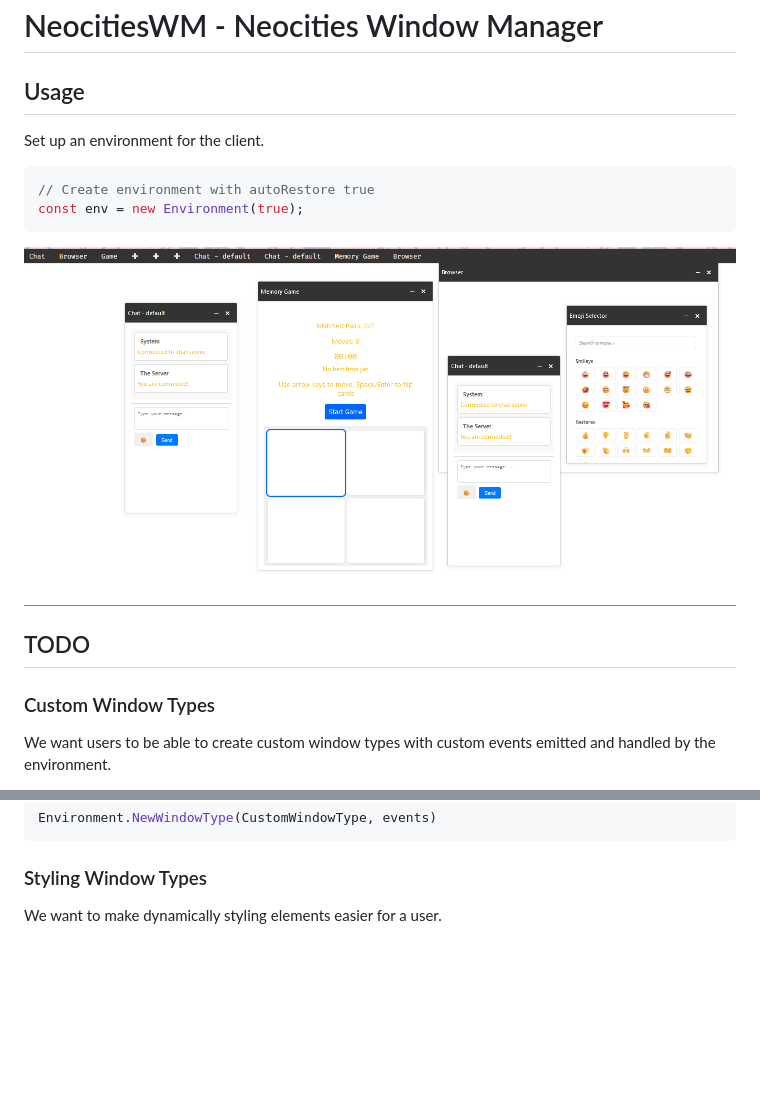
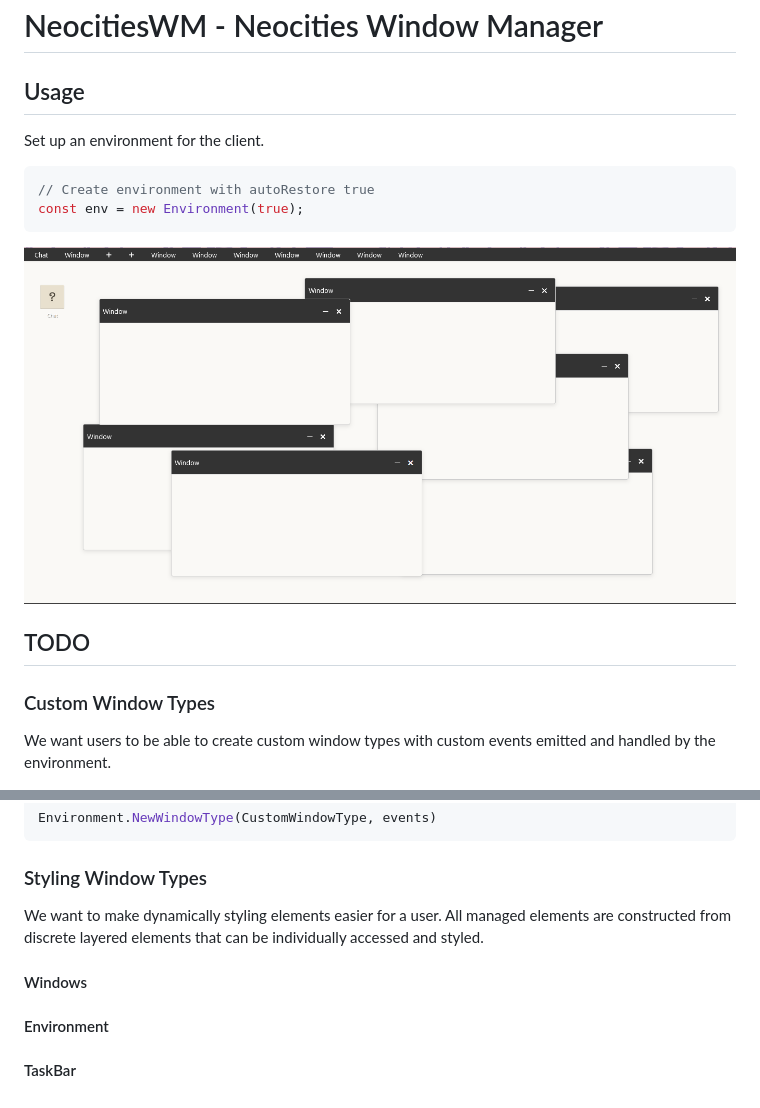
Before and after one commit to sudoDeVinci/NeocitiesWM, a Markdown page: README.md, 2 parts joined by grey strips. GitHub-like rendering; pictures changed too: public/images/eg.png (deleted), public/images/{C715DC36-4018-49C7-A084-1808B75F7A61}.png (added); blank space fills up the shorter version.

````diff
--- a/README.md
+++ b/README.md
@@ -1,7 +1,6 @@
 # NeocitiesWM - Neocities Window Manager
 
 ## Usage
-
 Set up an environment for the client.
 
 ```Javascript
@@ -9,13 +8,11 @@ Set up an environment for the client.
 const env = new Environment(true);
 ```
 
-
-![Example](/public/images/eg.png)
+![Example](/public/images/{C715DC36-4018-49C7-A084-1808B75F7A61}.png)
 
 ## TODO
 
 ### Custom Window Types
-
 We want users to be able to create custom window types with custom events emitted and handled by the environment.
 - [ ] Environment.NewWindowType(CustomWindowType, events):
     - [ ] Change existing window definitions to accept argument in object form rather than separately.
@@ -46,3 +43,12 @@ Environment.NewWindowType(CustomWindowType, events)
 
 ### Styling Window Types
 We want to make dynamically styling elements easier for a user.
+All managed elements are constructed from discrete layered elements that can be individually accessed and styled.
+
+#### Windows
+
+
+#### Environment
+
+
+#### TaskBar
````
Also changed, not shown: dist/images/eg.png (deleted), dist/images/{C715DC36-4018-49C7-A084-1808B75F7A61}.png (added), 3 other files.
